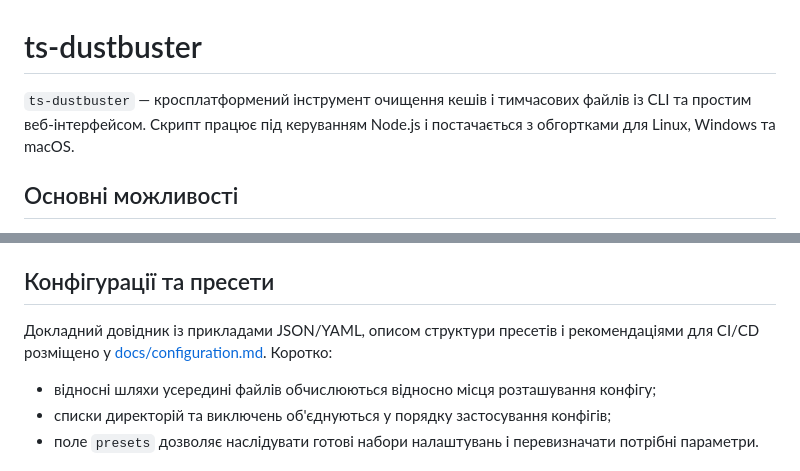
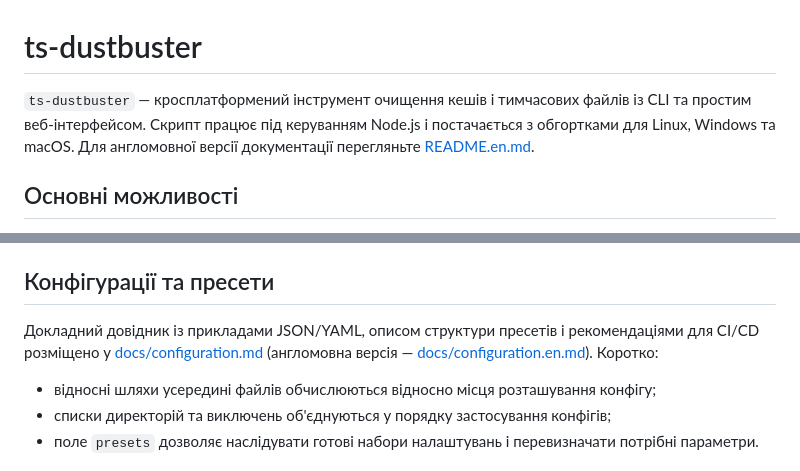
Before and after one commit to tsutsman/ts-dustbuster, a Markdown page: README.md, 2 parts joined by grey strips. Rendered like a GitHub page.

```diff
--- a/README.md
+++ b/README.md
@@ -1,6 +1,6 @@
 # ts-dustbuster
 
-`ts-dustbuster` — кросплатформений інструмент очищення кешів і тимчасових файлів із CLI та простим веб-інтерфейсом. Скрипт працює під керуванням Node.js і постачається з обгортками для Linux, Windows та macOS.
+`ts-dustbuster` — кросплатформений інструмент очищення кешів і тимчасових файлів із CLI та простим веб-інтерфейсом. Скрипт працює під керуванням Node.js і постачається з обгортками для Linux, Windows та macOS. Для англомовної версії документації перегляньте [README.en.md](README.en.md).
 
 ## Основні можливості
 
@@ -57,7 +57,7 @@ node cleaner.js [параметри]
 
 ## Конфігурації та пресети
 
-Докладний довідник із прикладами JSON/YAML, описом структури пресетів і рекомендаціями для CI/CD розміщено у [docs/configuration.md](docs/configuration.md). Коротко:
+Докладний довідник із прикладами JSON/YAML, описом структури пресетів і рекомендаціями для CI/CD розміщено у [docs/configuration.md](docs/configuration.md) (англомовна версія — [docs/configuration.en.md](docs/configuration.en.md)). Коротко:
 
 - відносні шляхи усередині файлів обчислюються відносно місця розташування конфігу;
 - списки директорій та виключень об'єднуються у порядку застосування конфігів;
```
Also changed, not shown: README.en.md (added, +94 -0 lines), docs/configuration.en.md (added, +101 -0 lines).
